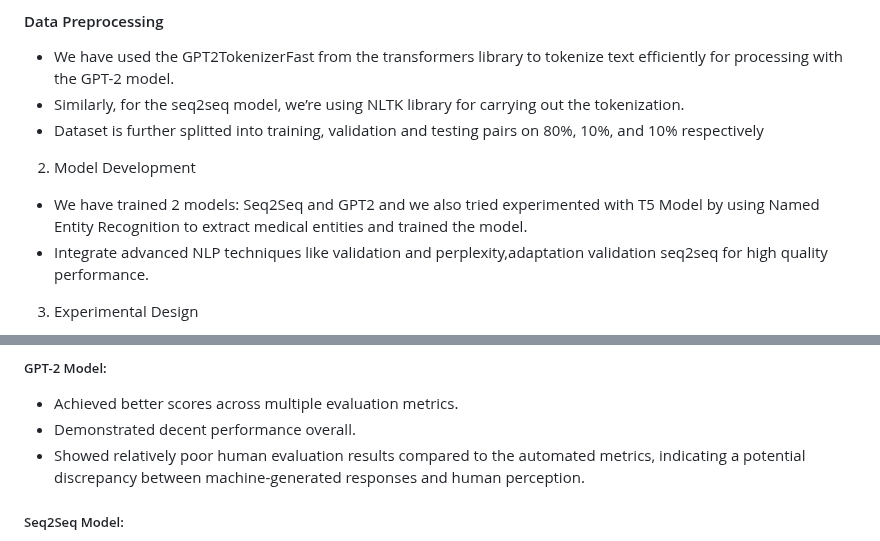
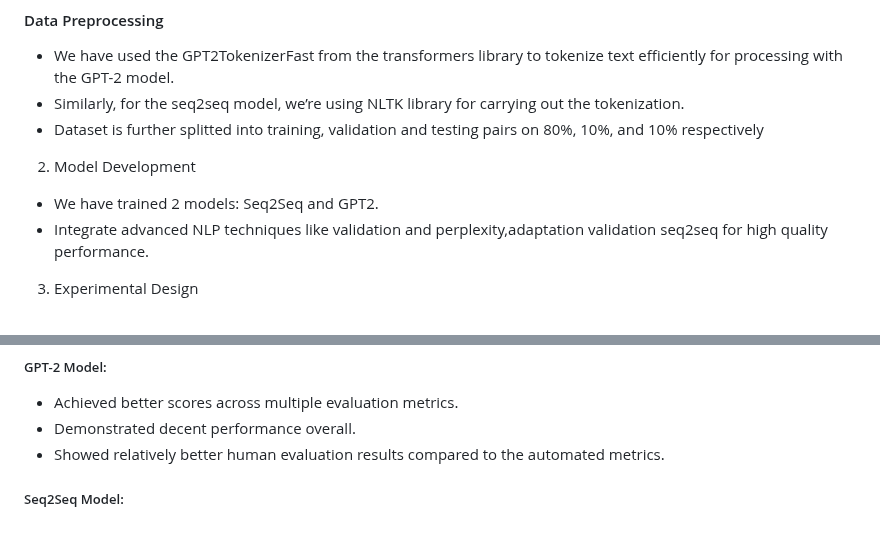
Before and after one commit to tanziltonmoy/Medical-Chabot-for-Patients, a Markdown page: readme.md, 2 parts joined by grey strips. GitHub-like rendering.

```diff
--- a/readme.md
+++ b/readme.md
@@ -113,7 +113,7 @@ We have used the MedQuad dataset from :
 
 2. Model Development
 
-- We have trained 2 models: Seq2Seq and GPT2 and we also tried experimented with T5 Model by using Named Entity Recognition to extract medical entities and trained the model.
+- We have trained 2 models: Seq2Seq and GPT2.
 - Integrate advanced NLP techniques like validation and perplexity,adaptation validation seq2seq for high quality performance.
 
 
@@ -155,7 +155,7 @@ From comparing the results between the GPT-2 and Seq2Seq models using various ev
 ##### GPT-2 Model:
 - Achieved better scores across multiple evaluation metrics.
 - Demonstrated decent performance overall.
-- Showed relatively poor human evaluation results compared to the automated metrics, indicating a potential discrepancy between machine-generated responses and human perception.
+- Showed relatively better human evaluation results compared to the automated metrics.
 
 ##### Seq2Seq Model:
 - Displayed a decent performance but was outperformed by the GPT-2 model in most evaluation metrics.
```
